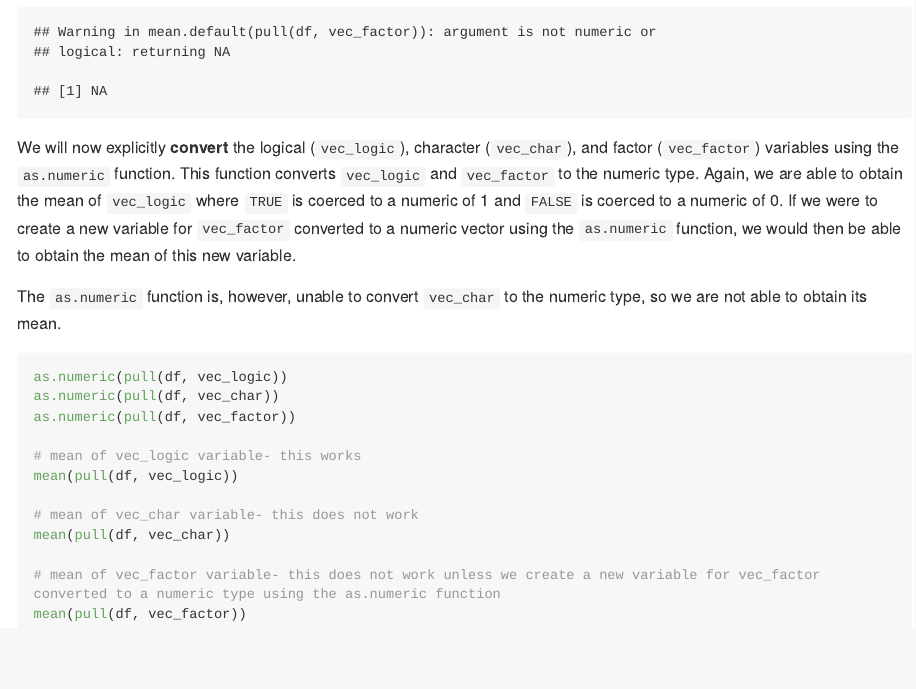
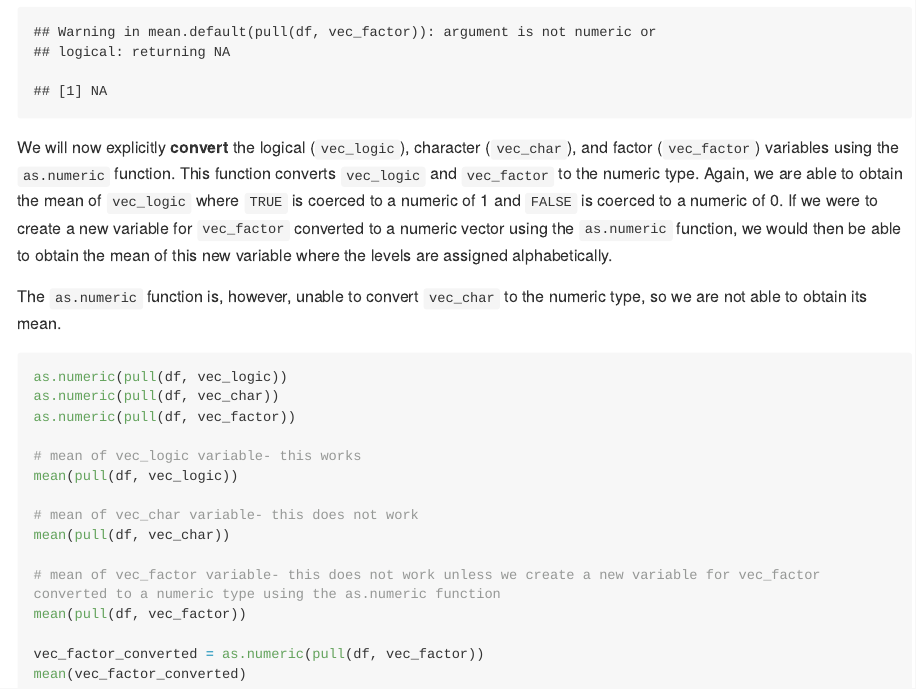
Before and after one commit to jl2361/p8105_hw1_jl2361, an R Markdown document (p8105_hw1_jl2361.Rmd): the page in a window 1100 px wide, from 3980 px down. The pictures show the output file p8105_hw1_jl2361.md that the author committed with the source, drawn offline in the style of GitHub; long lines of code are wrapped.

Commit message:
further revision to problem 2

````diff
--- a/p8105_hw1_jl2361.Rmd
+++ b/p8105_hw1_jl2361.Rmd
@@ -74,7 +74,7 @@ mean(pull(df, vec_char))
 mean(pull(df, vec_factor))
 ```
 
-We will now explicitly **convert** the logical (`vec_logic`), character (`vec_char`), and factor (`vec_factor`) variables using the `as.numeric` function. This function converts `vec_logic` and `vec_factor` to the numeric type. Again, we are able to obtain the mean of `vec_logic` where `TRUE` is coerced to a numeric of 1 and `FALSE` is coerced to a numeric of 0. If we were to create a new variable for `vec_factor` converted to a numeric vector using the `as.numeric` function, we would then be able to obtain the mean of this new variable.
+We will now explicitly **convert** the logical (`vec_logic`), character (`vec_char`), and factor (`vec_factor`) variables using the `as.numeric` function. This function converts `vec_logic` and `vec_factor` to the numeric type. Again, we are able to obtain the mean of `vec_logic` where `TRUE` is coerced to a numeric of 1 and `FALSE` is coerced to a numeric of 0. If we were to create a new variable for `vec_factor` converted to a numeric vector using the `as.numeric` function, we would then be able to obtain the mean of this new variable where the levels are assigned alphabetically.
 
 The `as.numeric` function is, however, unable to convert `vec_char` to the numeric type, so we are not able to obtain its mean.
 ```{r eval = FALSE}
@@ -90,4 +90,7 @@ mean(pull(df, vec_char))
 
 # mean of vec_factor variable- this does not work unless we create a new variable for vec_factor converted to a numeric type using the as.numeric function
 mean(pull(df, vec_factor))
+
+vec_factor_converted = as.numeric(pull(df, vec_factor))
+mean(vec_factor_converted)
 ```
````
Also changed, not shown: p8105_hw1_jl2361.html (deleted), p8105_hw1_jl2361.md, scatterplot.pdf.
